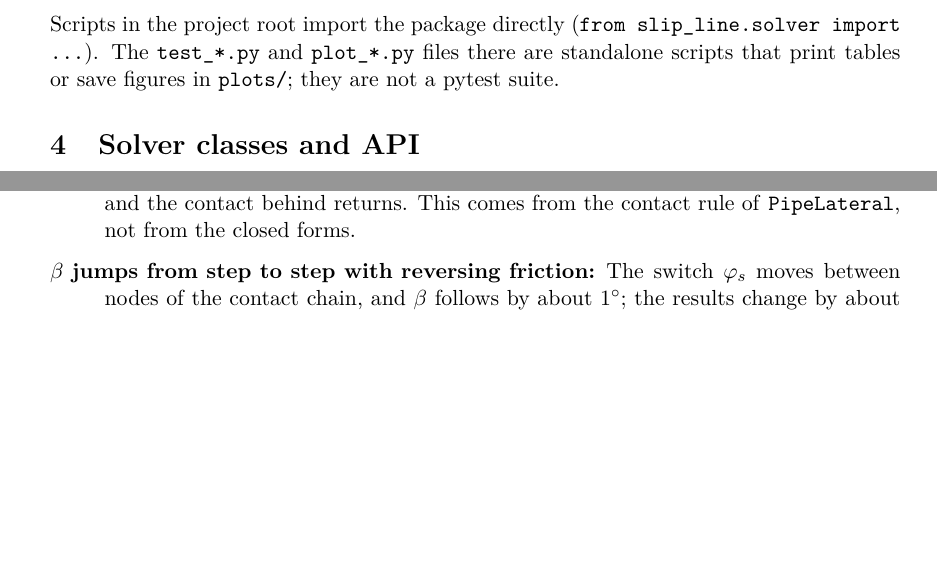
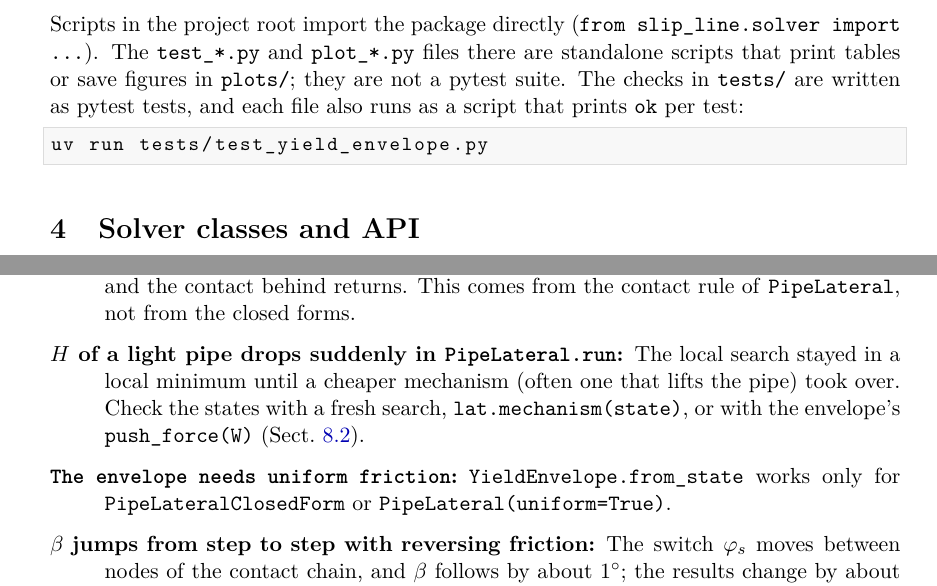
Before and after one commit to Traktoraqua/slip-line, a LaTeX document (manual.tex): two parts of pages 6 and 28 of 28 before the commit and two parts of pages 6 and 29 of 29 after it, joined at a grey line, cut so that both start at the same text, the shorter picture padded with empty space. Compiled offline with pdfLaTeX.

Commit message:
Manual: point to the envelope, the tests and the local minimum
The introduction lists envelope.py, the installation section shows how
to run tests/, the work equation and the uniform-friction results note
that the local beta search can miss the lowest minimum, and
Troubleshooting has two new entries. beta at 200 mm is -0.65 deg, now
written -0.6 as in the envelope table.

Co-Authored-By: Claude Opus 5.5 <noreply@anthropic.com>
Claude-Session: https://claude.ai/code/session_01Kw9TXmZH48LHARAYP96LAX

```diff
--- a/manual.tex
+++ b/manual.tex
@@ -272,7 +275,12 @@ Scripts in the project root import the package directly
 (\texttt{from slip\_line.solver import ...}).  The \texttt{test\_*.py}
 and \texttt{plot\_*.py} files there are standalone scripts that print
 tables or save figures in \texttt{plots/}; they are not a pytest
-suite.
+suite.  The checks in \texttt{tests/} are written as pytest tests, and
+each file also runs as a script that prints \texttt{ok} per test:
+
+\begin{lstlisting}[language=bash,numbers=none]
+uv run tests/test_yield_envelope.py
+\end{lstlisting}
 
 % ====================================================================
 \section{Solver classes and API}
@@ -1816,6 +1830,18 @@ File & Contents \\
         a little, and the contact behind returns.  This comes from the
         contact rule of \texttt{PipeLateral}, not from the closed forms.
 
+  \item[$H$ of a light pipe drops suddenly in \texttt{PipeLateral.run}:]
+        The local search stayed in a local minimum until a cheaper
+        mechanism (often one that lifts the pipe) took over.  Check the
+        states with a fresh search, \texttt{lat.mechanism(state)}, or
+        with the envelope's \texttt{push\_force(W)}
+        (Sect.~\ref{sec:envelope_results}).
+
+  \item[\texttt{The envelope needs uniform friction}:]
+        \texttt{YieldEnvelope.from\_state} works only for
+        \texttt{PipeLateralClosedForm} or
+        \texttt{PipeLateral(uniform=True)}.
+
   \item[$\beta$ jumps from step to step with reversing friction:]
         The switch $\varphi_s$ moves between nodes of the contact
         chain, and $\beta$ follows by about $1^\circ$; the results
```
Also changed, not shown: manual.tex (17 more changed lines).
